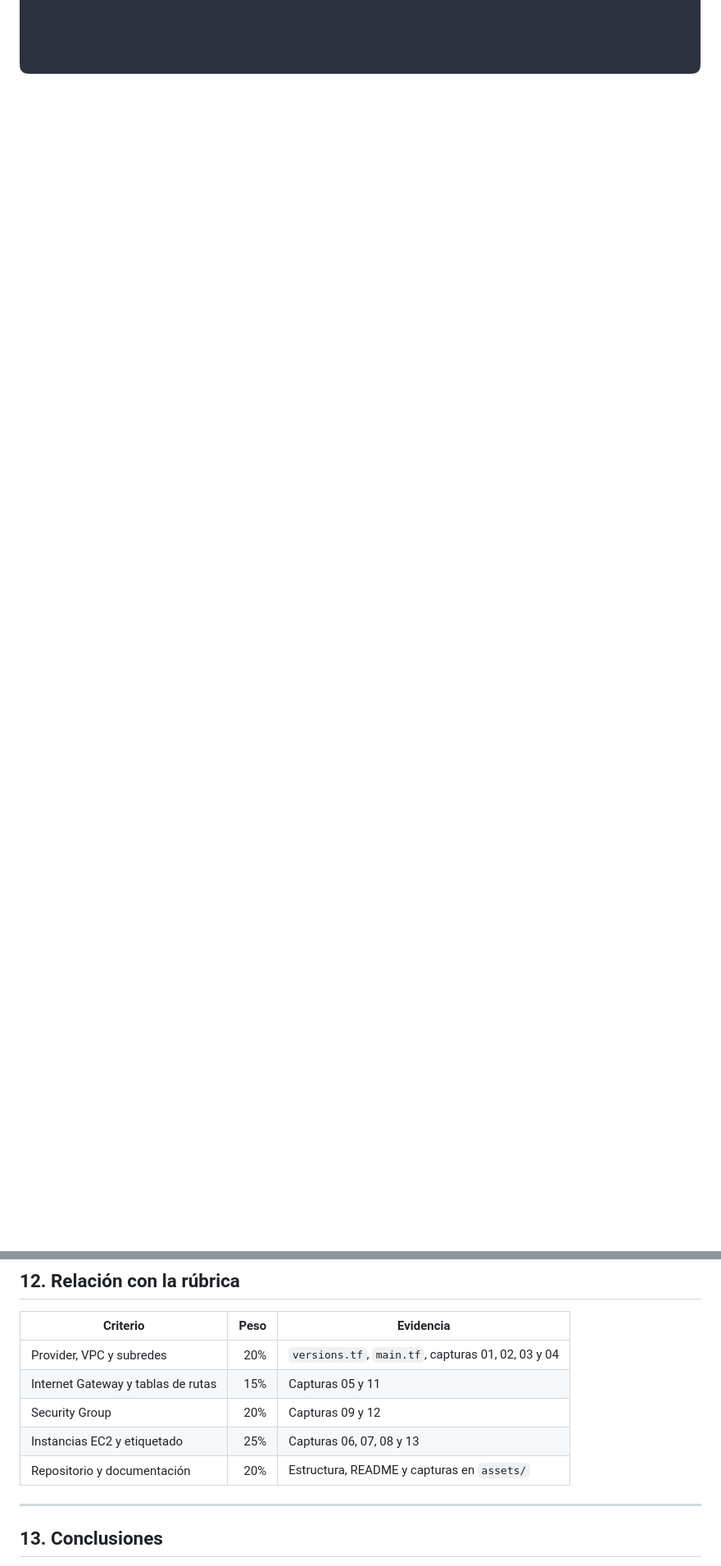
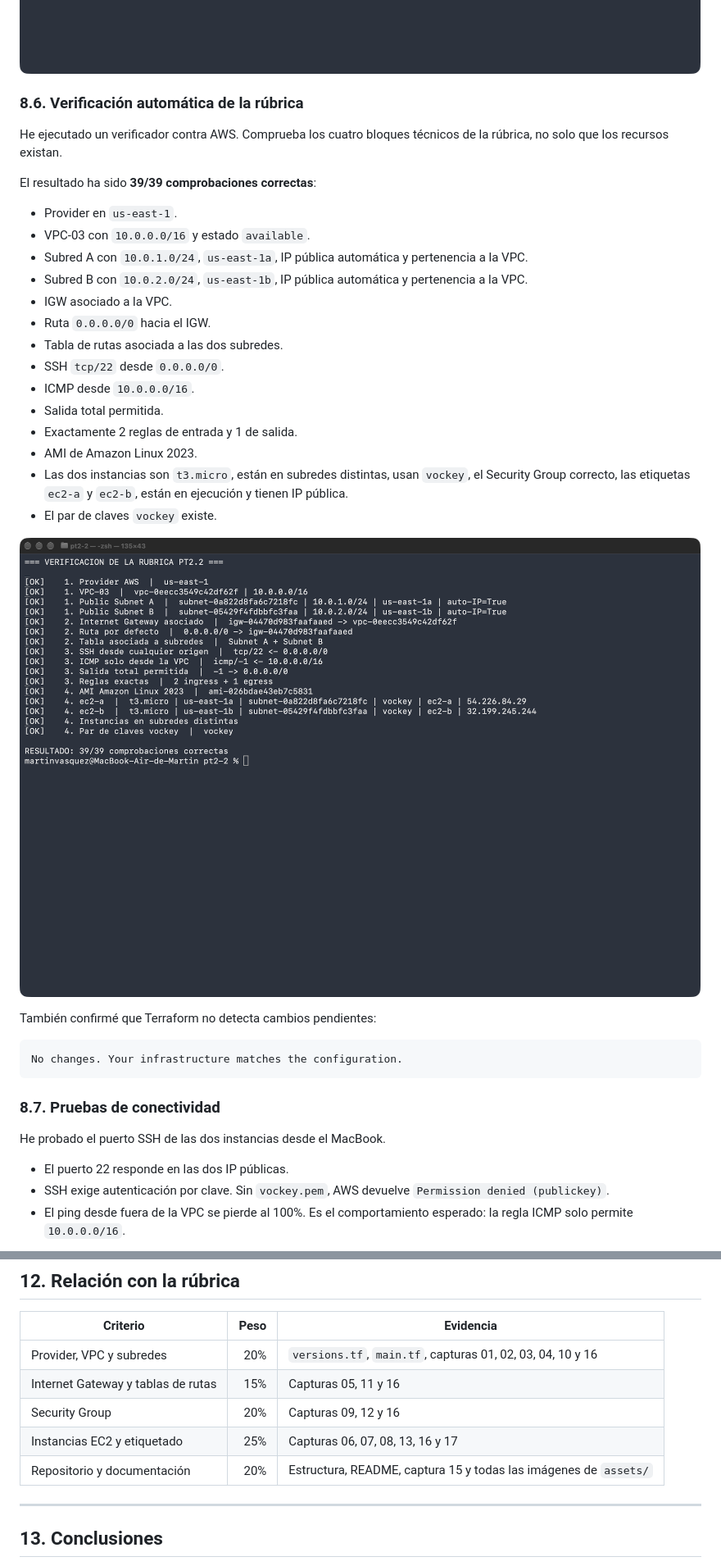
Before and after one commit to Chuguxxxx/practiquescloud, a Markdown page: pt2-2/README.md, 2 parts joined by grey strips. Shown at 82% size. Rendered like a GitHub page; pictures changed too: pt2-2/assets/16-verificacion-rubrica.png (added); blank space fills up the shorter version.

Commit message:
Verificar la rubrica completa y documentar pruebas de conectividad

````diff
--- a/pt2-2/README.md
+++ b/pt2-2/README.md
@@ -405,3 +407,41 @@ Las dos usan una AMI de Amazon Linux 2023 y el par de claves `vockey`.
 La comprobación con AWS CLI muestra el tipo, la subred, la clave, el Security Group y la IP pública de cada instancia.
 
 ![Verificación de las dos instancias](assets/13-aws-instancia-ec2.png)
+
+### 8.6. Verificación automática de la rúbrica
+
+He ejecutado un verificador contra AWS. Comprueba los cuatro bloques técnicos de la rúbrica, no solo que los recursos existan.
+
+El resultado ha sido **39/39 comprobaciones correctas**:
+
+- Provider en `us-east-1`.
+- VPC-03 con `10.0.0.0/16` y estado `available`.
+- Subred A con `10.0.1.0/24`, `us-east-1a`, IP pública automática y pertenencia a la VPC.
+- Subred B con `10.0.2.0/24`, `us-east-1b`, IP pública automática y pertenencia a la VPC.
+- IGW asociado a la VPC.
+- Ruta `0.0.0.0/0` hacia el IGW.
+- Tabla de rutas asociada a las dos subredes.
+- SSH `tcp/22` desde `0.0.0.0/0`.
+- ICMP desde `10.0.0.0/16`.
+- Salida total permitida.
+- Exactamente 2 reglas de entrada y 1 de salida.
+- AMI de Amazon Linux 2023.
+- Las dos instancias son `t3.micro`, están en subredes distintas, usan `vockey`, el Security Group correcto, las etiquetas `ec2-a` y `ec2-b`, están en ejecución y tienen IP pública.
+- El par de claves `vockey` existe.
+
+![Verificación de los 39 puntos de la rúbrica](assets/16-verificacion-rubrica.png)
+
+También confirmé que Terraform no detecta cambios pendientes:
+
+```text
+No changes. Your infrastructure matches the configuration.
+```
+
+### 8.7. Pruebas de conectividad
+
+He probado el puerto SSH de las dos instancias desde el MacBook.
+
+- El puerto 22 responde en las dos IP públicas.
+- SSH exige autenticación por clave. Sin `vockey.pem`, AWS devuelve `Permission denied (publickey)`.
+- El ping desde fuera de la VPC se pierde al 100%. Es el comportamiento esperado: la regla ICMP solo permite `10.0.0.0/16`.
+
@@ -471,11 +512,11 @@ Este comando elimina la VPC, las subredes, el Internet Gateway, la tabla de ruta
 
 | Criterio | Peso | Evidencia |
 |---|---:|---|
-| Provider, VPC y subredes | 20% | `versions.tf`, `main.tf`, capturas 01, 02, 03 y 04 |
-| Internet Gateway y tablas de rutas | 15% | Capturas 05 y 11 |
-| Security Group | 20% | Capturas 09 y 12 |
-| Instancias EC2 y etiquetado | 25% | Capturas 06, 07, 08 y 13 |
-| Repositorio y documentación | 20% | Estructura, README y capturas en `assets/` |
+| Provider, VPC y subredes | 20% | `versions.tf`, `main.tf`, capturas 01, 02, 03, 04, 10 y 16 |
+| Internet Gateway y tablas de rutas | 15% | Capturas 05, 11 y 16 |
+| Security Group | 20% | Capturas 09, 12 y 16 |
+| Instancias EC2 y etiquetado | 25% | Capturas 06, 07, 08, 13, 16 y 17 |
+| Repositorio y documentación | 20% | Estructura, README, captura 15 y todas las imágenes de `assets/` |
 
 ---
 
````
Also changed, not shown: other parts of pt2-2/README.md (+5 -2 lines), pt2-2/assets/17-pruebas-conectividad.png (added).
